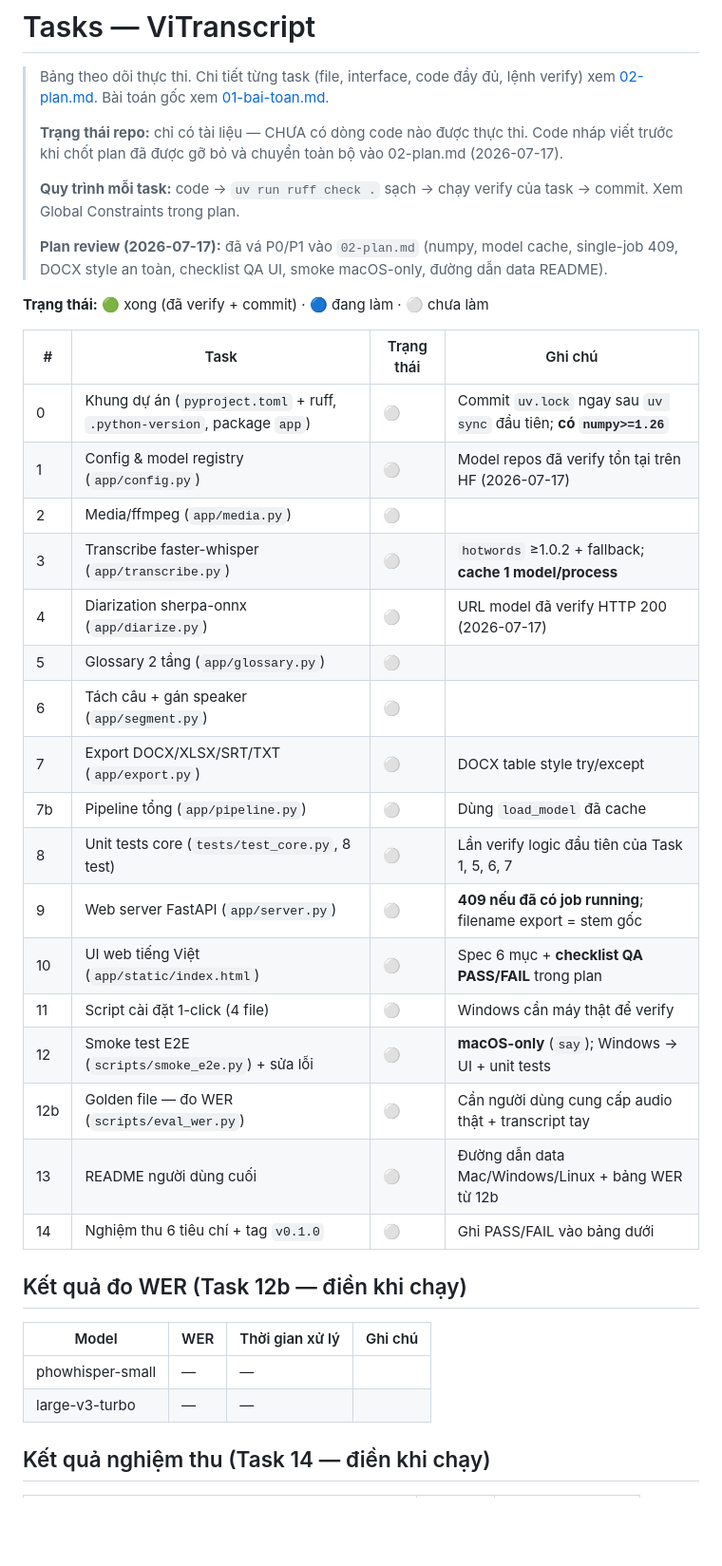
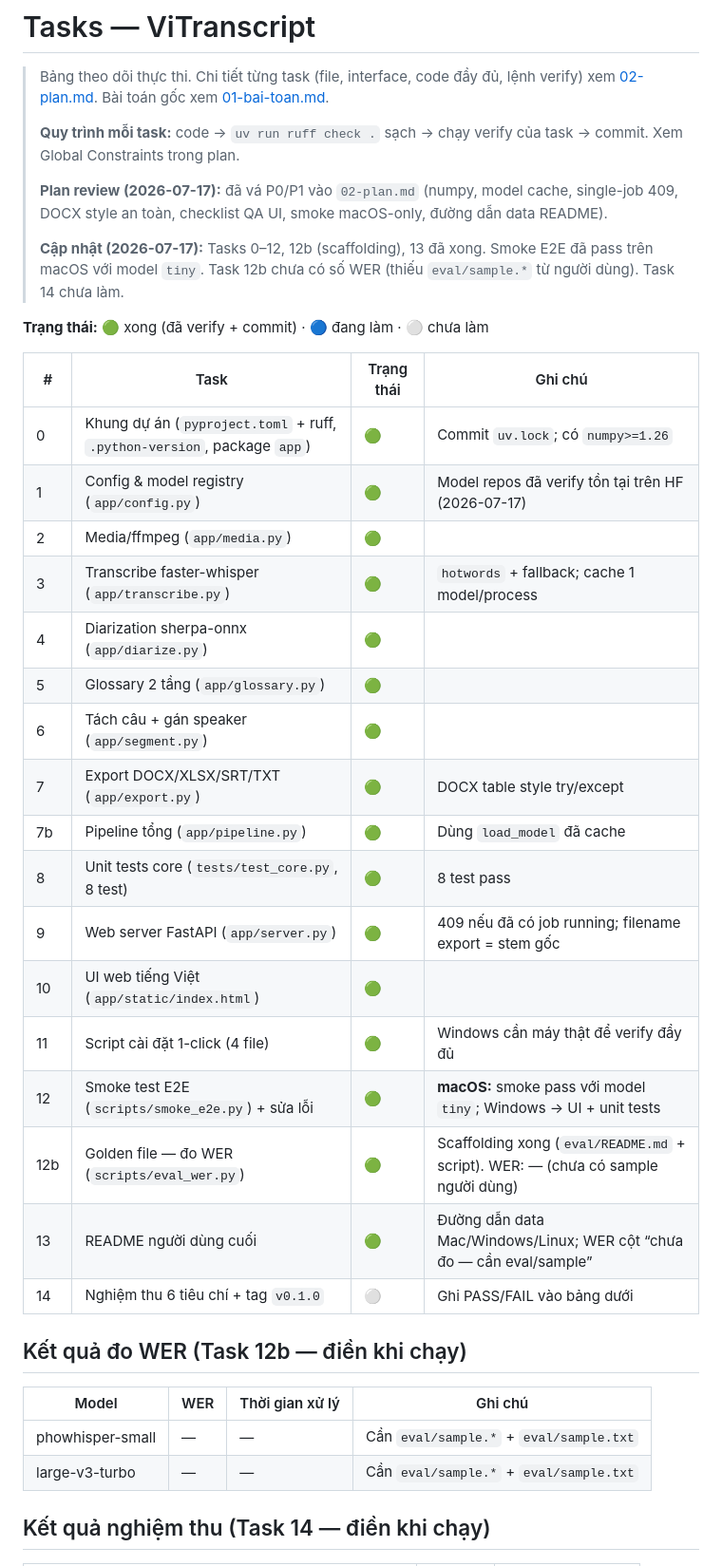
Before and after one commit to coachingbusinessvn/cba_Transcript_local, a Markdown page: docs/03-tasks.md, the part around one of its changes. Shown at 95% size. Drawn GitHub-style; blank space fills up the shorter version.

Commit message:
docs: cap nhat trang thai tasks
Co-Authored-By: Claude Fable 5 <noreply@anthropic.com>

```diff
--- a/docs/03-tasks.md
+++ b/docs/03-tasks.md
@@ -2,40 +2,40 @@
 
 > Bảng theo dõi thực thi. Chi tiết từng task (file, interface, code đầy đủ, lệnh verify) xem [02-plan.md](02-plan.md). Bài toán gốc xem [01-bai-toan.md](01-bai-toan.md).
 >
-> **Trạng thái repo:** chỉ có tài liệu — CHƯA có dòng code nào được thực thi. Code nháp viết trước khi chốt plan đã được gỡ bỏ và chuyển toàn bộ vào 02-plan.md (2026-07-17).
->
 > **Quy trình mỗi task:** code → `uv run ruff check .` sạch → chạy verify của task → commit. Xem Global Constraints trong plan.
 >
 > **Plan review (2026-07-17):** đã vá P0/P1 vào `02-plan.md` (numpy, model cache, single-job 409, DOCX style an toàn, checklist QA UI, smoke macOS-only, đường dẫn data README).
+>
+> **Cập nhật (2026-07-17):** Tasks 0–12, 12b (scaffolding), 13 đã xong. Smoke E2E đã pass trên macOS với model `tiny`. Task 12b chưa có số WER (thiếu `eval/sample.*` từ người dùng). Task 14 chưa làm.
 
 **Trạng thái:** 🟢 xong (đã verify + commit) · 🔵 đang làm · ⚪ chưa làm
 
 | # | Task | Trạng thái | Ghi chú |
 |---|------|-----------|---------|
-| 0 | Khung dự án (`pyproject.toml` + ruff, `.python-version`, package `app`) | ⚪ | Commit `uv.lock` ngay sau `uv sync` đầu tiên; **có `numpy>=1.26`** |
-| 1 | Config & model registry (`app/config.py`) | ⚪ | Model repos đã verify tồn tại trên HF (2026-07-17) |
-| 2 | Media/ffmpeg (`app/media.py`) | ⚪ | |
-| 3 | Transcribe faster-whisper (`app/transcribe.py`) | ⚪ | `hotwords` ≥1.0.2 + fallback; **cache 1 model/process** |
-| 4 | Diarization sherpa-onnx (`app/diarize.py`) | ⚪ | URL model đã verify HTTP 200 (2026-07-17) |
-| 5 | Glossary 2 tầng (`app/glossary.py`) | ⚪ | |
-| 6 | Tách câu + gán speaker (`app/segment.py`) | ⚪ | |
-| 7 | Export DOCX/XLSX/SRT/TXT (`app/export.py`) | ⚪ | DOCX table style try/except |
-| 7b | Pipeline tổng (`app/pipeline.py`) | ⚪ | Dùng `load_model` đã cache |
-| 8 | Unit tests core (`tests/test_core.py`, 8 test) | ⚪ | Lần verify logic đầu tiên của Task 1, 5, 6, 7 |
-| 9 | Web server FastAPI (`app/server.py`) | ⚪ | **409 nếu đã có job running**; filename export = stem gốc |
-| 10 | UI web tiếng Việt (`app/static/index.html`) | ⚪ | Spec 6 mục + **checklist QA PASS/FAIL** trong plan |
-| 11 | Script cài đặt 1-click (4 file) | ⚪ | Windows cần máy thật để verify |
-| 12 | Smoke test E2E (`scripts/smoke_e2e.py`) + sửa lỗi | ⚪ | **macOS-only** (`say`); Windows → UI + unit tests |
-| 12b | Golden file — đo WER (`scripts/eval_wer.py`) | ⚪ | Cần người dùng cung cấp audio thật + transcript tay |
-| 13 | README người dùng cuối | ⚪ | Đường dẫn data Mac/Windows/Linux + bảng WER từ 12b |
+| 0 | Khung dự án (`pyproject.toml` + ruff, `.python-version`, package `app`) | 🟢 | Commit `uv.lock`; có `numpy>=1.26` |
+| 1 | Config & model registry (`app/config.py`) | 🟢 | Model repos đã verify tồn tại trên HF (2026-07-17) |
+| 2 | Media/ffmpeg (`app/media.py`) | 🟢 | |
+| 3 | Transcribe faster-whisper (`app/transcribe.py`) | 🟢 | `hotwords` + fallback; cache 1 model/process |
+| 4 | Diarization sherpa-onnx (`app/diarize.py`) | 🟢 | |
+| 5 | Glossary 2 tầng (`app/glossary.py`) | 🟢 | |
+| 6 | Tách câu + gán speaker (`app/segment.py`) | 🟢 | |
+| 7 | Export DOCX/XLSX/SRT/TXT (`app/export.py`) | 🟢 | DOCX table style try/except |
+| 7b | Pipeline tổng (`app/pipeline.py`) | 🟢 | Dùng `load_model` đã cache |
+| 8 | Unit tests core (`tests/test_core.py`, 8 test) | 🟢 | 8 test pass |
+| 9 | Web server FastAPI (`app/server.py`) | 🟢 | 409 nếu đã có job running; filename export = stem gốc |
+| 10 | UI web tiếng Việt (`app/static/index.html`) | 🟢 | |
+| 11 | Script cài đặt 1-click (4 file) | 🟢 | Windows cần máy thật để verify đầy đủ |
+| 12 | Smoke test E2E (`scripts/smoke_e2e.py`) + sửa lỗi | 🟢 | **macOS:** smoke pass với model `tiny`; Windows → UI + unit tests |
+| 12b | Golden file — đo WER (`scripts/eval_wer.py`) | 🟢 | Scaffolding xong (`eval/README.md` + script). WER: — (chưa có sample người dùng) |
+| 13 | README người dùng cuối | 🟢 | Đường dẫn data Mac/Windows/Linux; WER cột “chưa đo — cần eval/sample” |
 | 14 | Nghiệm thu 6 tiêu chí + tag `v0.1.0` | ⚪ | Ghi PASS/FAIL vào bảng dưới |
 
 ## Kết quả đo WER (Task 12b — điền khi chạy)
 
 | Model | WER | Thời gian xử lý | Ghi chú |
 |---|---|---|---|
-| phowhisper-small | — | — | |
-| large-v3-turbo | — | — | |
+| phowhisper-small | — | — | Cần `eval/sample.*` + `eval/sample.txt` |
+| large-v3-turbo | — | — | Cần `eval/sample.*` + `eval/sample.txt` |
 
 ## Kết quả nghiệm thu (Task 14 — điền khi chạy)
 
```
Also changed, not shown: other parts of docs/03-tasks.md (+2 -2 lines).
